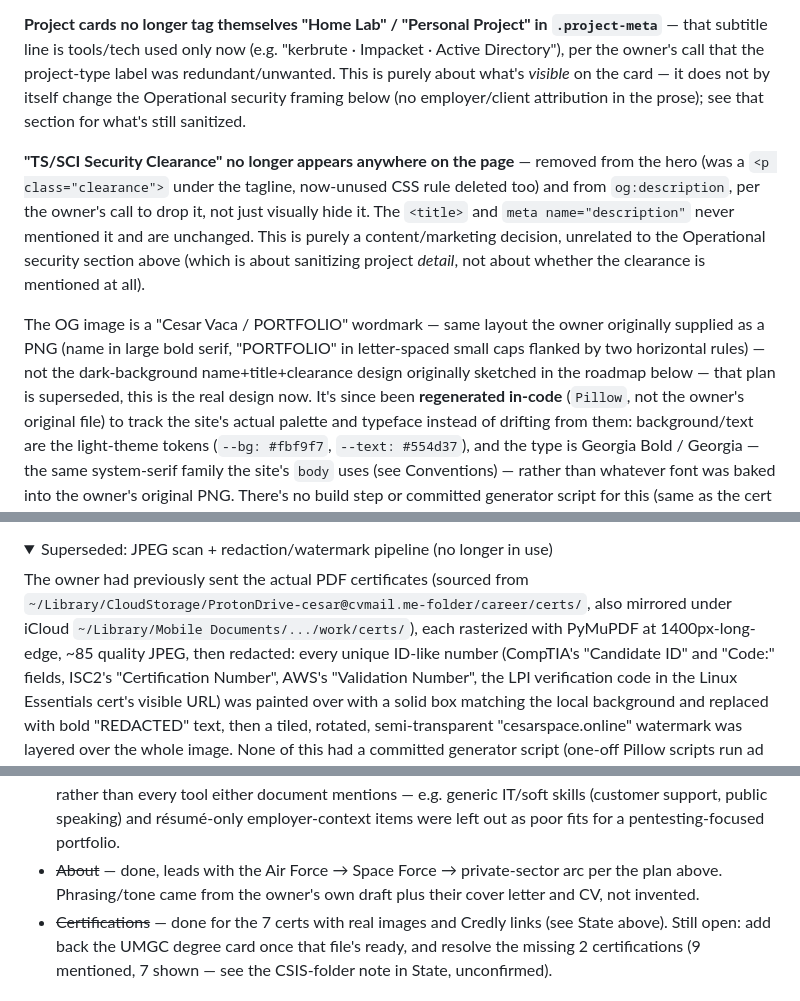
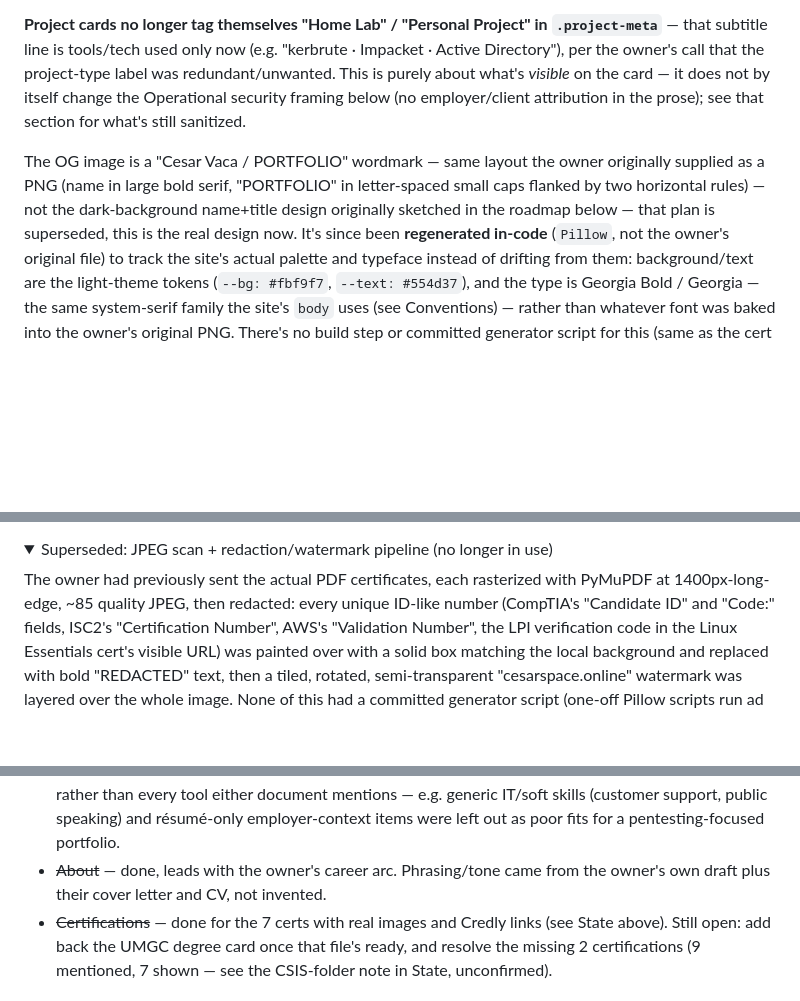
Before and after one commit to xoDL77/portfo, a Markdown page: CLAUDE.md, 3 parts joined by grey strips. GitHub-like rendering; folded sections open; blank space fills up the shorter version.

Commit message:
Clean up CLAUDE.md: strip personal details, fix stale roadmap state
Removes TS/SCI clearance references, military career-arc specifics, and
personal cloud-storage paths, keeping only name/email as identifying info.
Also marks the fully-completed Tier 2 roadmap step as done and drops a
dangling "per the plan above" reference.

Co-Authored-By: Claude Sonnet 5 <noreply@anthropic.com>

```diff
--- a/CLAUDE.md
+++ b/CLAUDE.md
@@ -724,20 +724,11 @@ project-type label was redundant/unwanted. This is purely about what's
 security framing below (no employer/client attribution in the prose); see
 that section for what's still sanitized.
 
-**"TS/SCI Security Clearance" no longer appears anywhere on the page** —
-removed from the hero (was a `<p class="clearance">` under the tagline,
-now-unused CSS rule deleted too) and from `og:description`, per the owner's
-call to drop it, not just visually hide it. The `<title>` and
-`meta name="description"` never mentioned it and are unchanged. This is
-purely a content/marketing decision, unrelated to the Operational security
-section above (which is about sanitizing project *detail*, not about
-whether the clearance is mentioned at all).
-
 The OG image is a "Cesar Vaca / PORTFOLIO" wordmark — same layout the owner
 originally supplied as a PNG (name in large bold serif, "PORTFOLIO" in
 letter-spaced small caps flanked by two horizontal rules) — not the
-dark-background name+title+clearance design originally sketched in the
-roadmap below — that plan is superseded, this is the real design now. It's
+dark-background name+title design originally sketched in the roadmap
+below — that plan is superseded, this is the real design now. It's
 since been **regenerated in-code** (`Pillow`, not the owner's original file)
 to track the site's actual palette and typeface instead of drifting from
 them: background/text are the light-theme tokens (`--bg: #fbf9f7`,
@@ -766,10 +757,8 @@ Certifications convention above), with alpha transparency intact.
 <details>
 <summary>Superseded: JPEG scan + redaction/watermark pipeline (no longer in use)</summary>
 
-The owner had previously sent the actual PDF certificates (sourced from
-`~/Library/CloudStorage/ProtonDrive-cesar@cvmail.me-folder/career/certs/`,
-also mirrored under iCloud `~/Library/Mobile Documents/.../work/certs/`), each
-rasterized with PyMuPDF at 1400px-long-edge, ~85 quality JPEG, then redacted:
+The owner had previously sent the actual PDF certificates, each rasterized
+with PyMuPDF at 1400px-long-edge, ~85 quality JPEG, then redacted:
 every unique ID-like number (CompTIA's "Candidate ID" and "Code:" fields,
 ISC2's "Certification Number", AWS's "Validation Number", the LPI
 verification code in the Linux Essentials cert's visible URL) was painted
@@ -879,9 +868,8 @@ is quick by comparison.
   e.g. generic IT/soft skills (customer support, public speaking) and
   résumé-only employer-context items were left out as poor fits for a
   pentesting-focused portfolio.
-- ~~About~~ — done, leads with the Air Force → Space Force → private-sector
-  arc per the plan above. Phrasing/tone came from the owner's own draft plus
-  their cover letter and CV, not invented.
+- ~~About~~ — done, leads with the owner's career arc. Phrasing/tone came
+  from the owner's own draft plus their cover letter and CV, not invented.
 - ~~Certifications~~ — done for the 7 certs with real images and Credly
   links (see State above). Still open: add back the UMGC degree card once
   that file's ready, and resolve the missing 2 certifications (9 mentioned,
```
Also changed, not shown: other parts of CLAUDE.md (+3 -3 lines).
